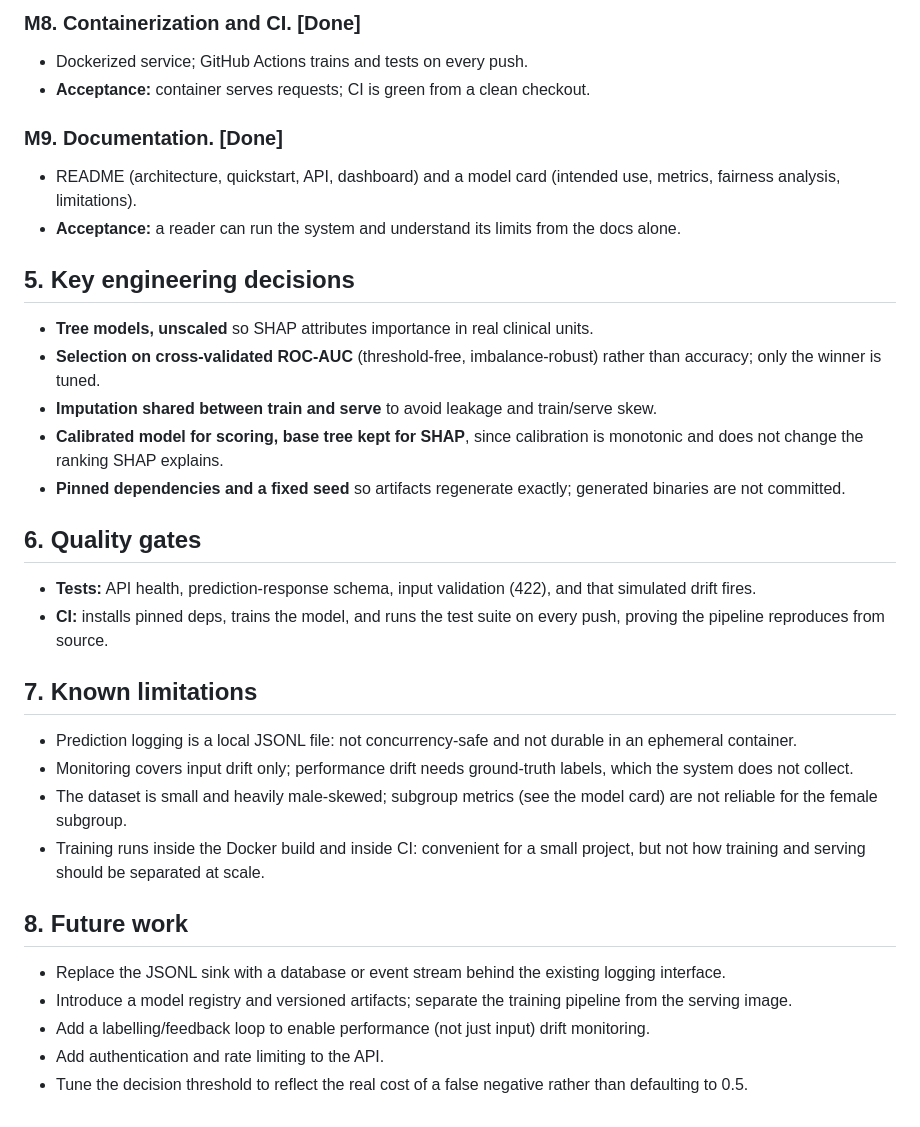
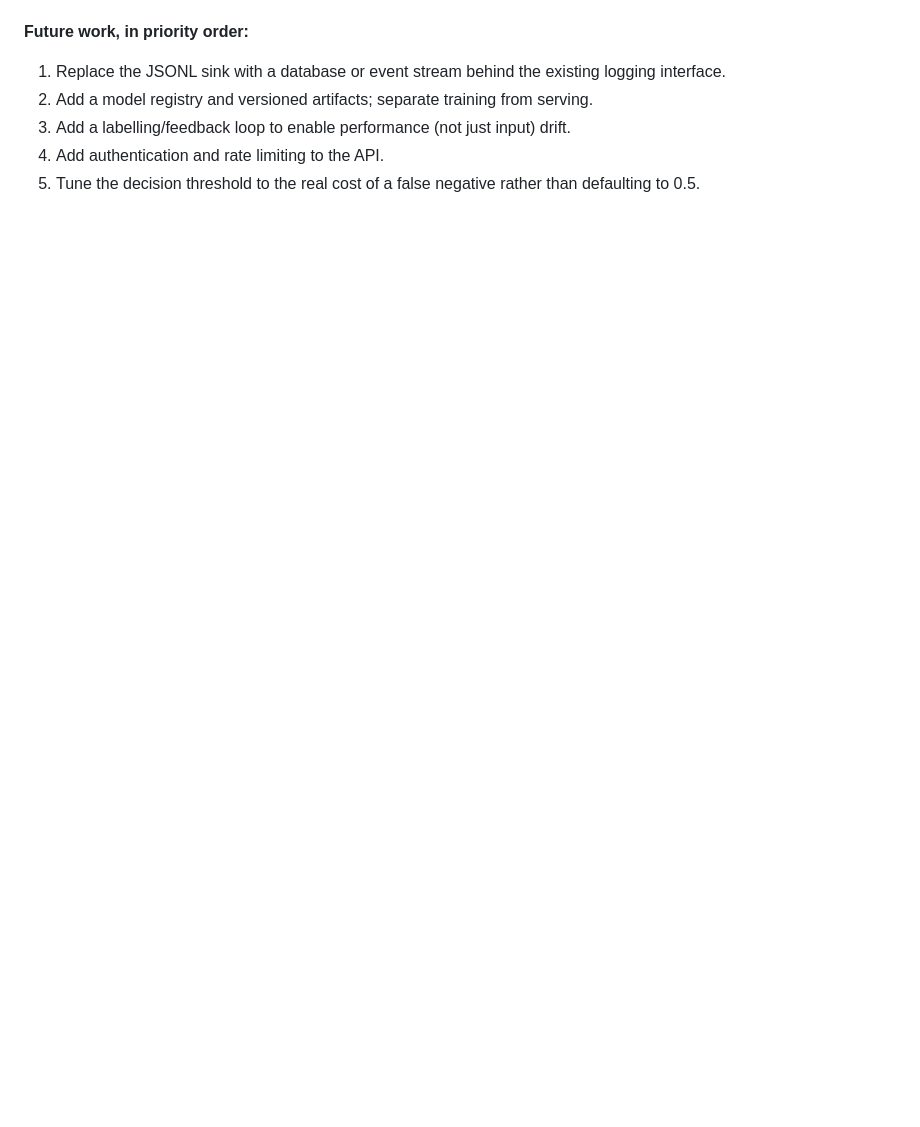
Before and after one commit to chinmaynighojkar/heart-disease-mlops, a Markdown page: PLAN.md, the part around one of its changes. GitHub-like rendering; blank space fills up the shorter version.

Commit message:
Reframe PLAN.md as a narrative motivated by the baseline's drawbacks

```diff
--- a/PLAN.md
+++ b/PLAN.md
@@ -105,52 +185,9 @@ Each milestone is considered done only when its acceptance criteria hold.
 
-### M8. Containerization and CI. [Done]
-- Dockerized service; GitHub Actions trains and tests on every push.
-- **Acceptance:** container serves requests; CI is green from a clean checkout.
-
-### M9. Documentation. [Done]
-- README (architecture, quickstart, API, dashboard) and a model card (intended
-  use, metrics, fairness analysis, limitations).
-- **Acceptance:** a reader can run the system and understand its limits from the
-  docs alone.
-
-## 5. Key engineering decisions
-
-- **Tree models, unscaled** so SHAP attributes importance in real clinical units.
-- **Selection on cross-validated ROC-AUC** (threshold-free, imbalance-robust)
-  rather than accuracy; only the winner is tuned.
-- **Imputation shared between train and serve** to avoid leakage and train/serve
-  skew.
-- **Calibrated model for scoring, base tree kept for SHAP**, since calibration is
-  monotonic and does not change the ranking SHAP explains.
-- **Pinned dependencies and a fixed seed** so artifacts regenerate exactly;
-  generated binaries are not committed.
-
-## 6. Quality gates
-
-- **Tests:** API health, prediction-response schema, input validation (422), and
-  that simulated drift fires.
-- **CI:** installs pinned deps, trains the model, and runs the test suite on
-  every push, proving the pipeline reproduces from source.
-
-## 7. Known limitations
-
-- Prediction logging is a local JSONL file: not concurrency-safe and not durable
-  in an ephemeral container.
-- Monitoring covers input drift only; performance drift needs ground-truth
-  labels, which the system does not collect.
-- The dataset is small and heavily male-skewed; subgroup metrics (see the model
-  card) are not reliable for the female subgroup.
-- Training runs inside the Docker build and inside CI: convenient for a small
-  project, but not how training and serving should be separated at scale.
-
-## 8. Future work
-
-- Replace the JSONL sink with a database or event stream behind the existing
-  logging interface.
-- Introduce a model registry and versioned artifacts; separate the training
-  pipeline from the serving image.
-- Add a labelling/feedback loop to enable performance (not just input) drift
-  monitoring.
-- Add authentication and rate limiting to the API.
-- Tune the decision threshold to reflect the real cost of a false negative rather
-  than defaulting to 0.5.
+**Future work, in priority order:**
+1. Replace the JSONL sink with a database or event stream behind the existing
+   logging interface.
+2. Add a model registry and versioned artifacts; separate training from serving.
+3. Add a labelling/feedback loop to enable performance (not just input) drift.
+4. Add authentication and rate limiting to the API.
+5. Tune the decision threshold to the real cost of a false negative rather than
+   defaulting to 0.5.
```
Also changed, not shown: other parts of PLAN.md (+158 -78 lines).
